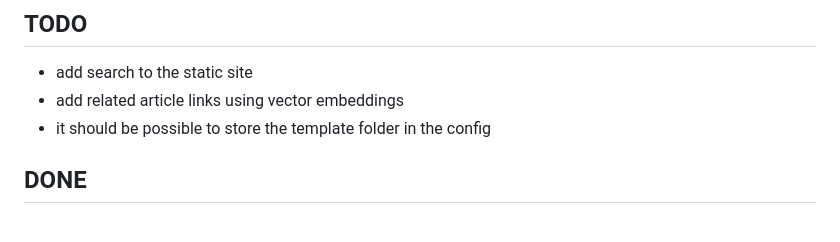
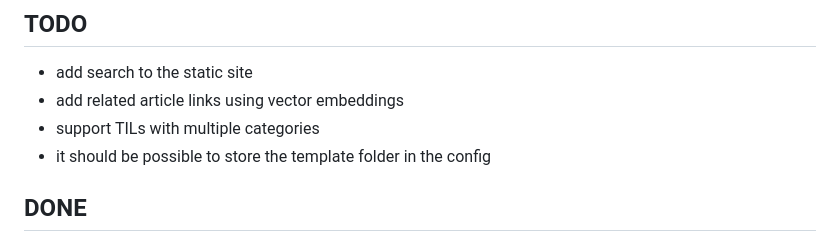
Before and after one commit to tilly-pub/tilly, a Markdown page: README.md, the part around the change. Drawn GitHub-style.

```diff
--- a/README.md
+++ b/README.md
@@ -133,6 +133,7 @@ uv pip install -r requirements-dev.txt
 
 - add search to the static site
 - add related article links using vector embeddings
+- support TILs with multiple categories
 - it should be possible to store the template folder in the config
 
 ## DONE
```
